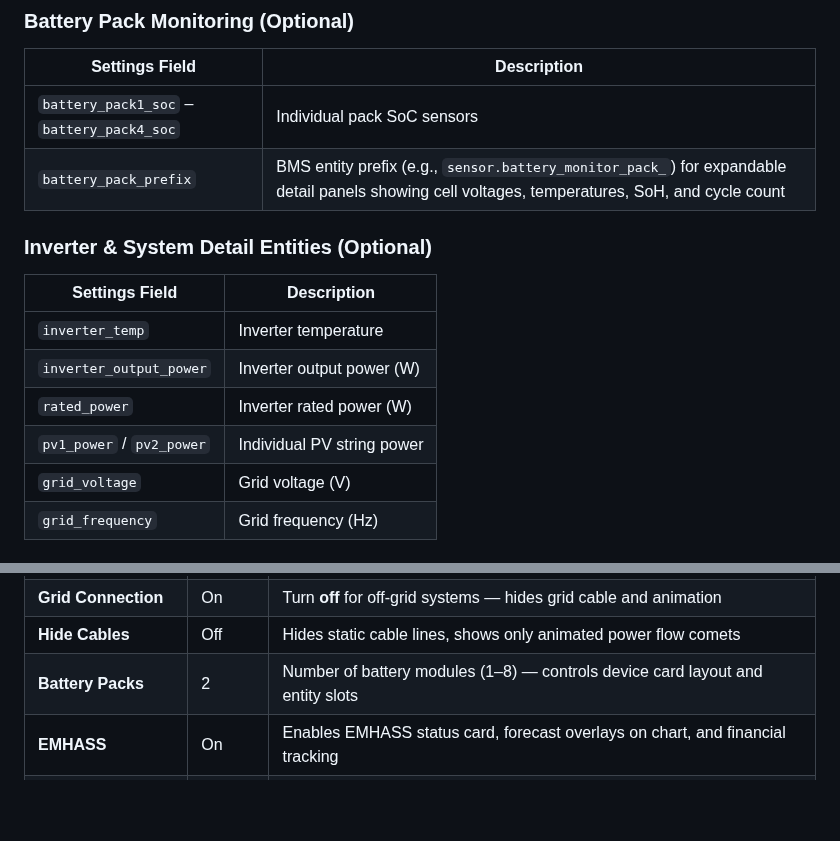
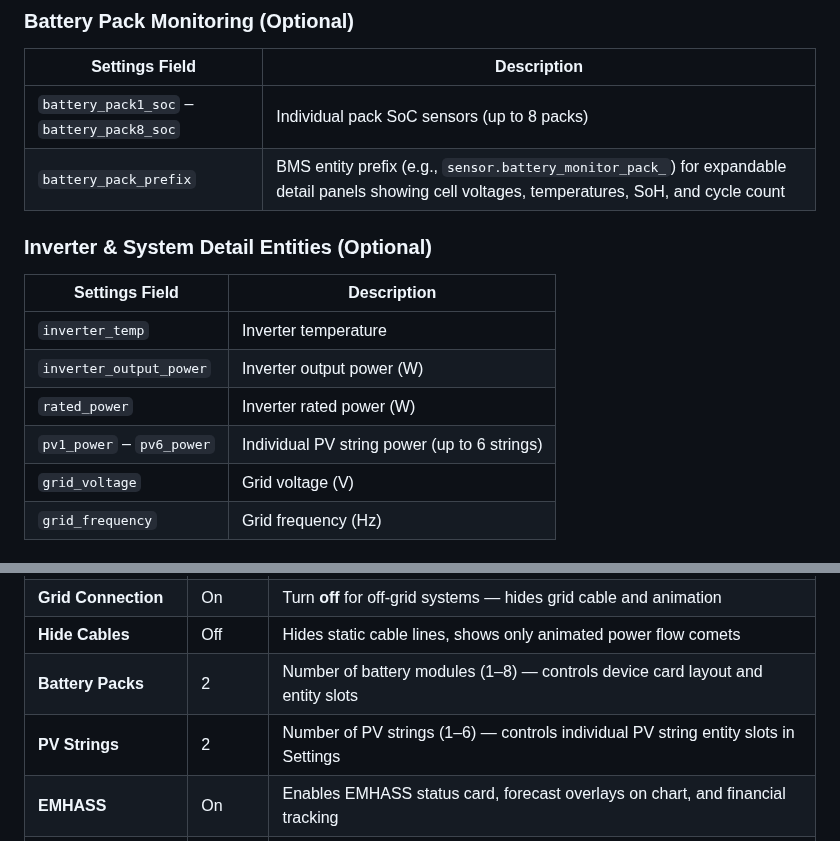
Before and after one commit to SpengeSec/Genergy-Dashboard, a Markdown page: README.md, 2 parts joined by grey strips. Drawn GitHub-style; blank space fills up the shorter version.

```diff
--- a/README.md
+++ b/README.md
@@ -333,7 +344,7 @@ Settings auto-sync between browsers on the same HA instance.
 
 | Settings Field | Description |
 |---|---|
-| `battery_pack1_soc` – `battery_pack4_soc` | Individual pack SoC sensors |
+| `battery_pack1_soc` – `battery_pack8_soc` | Individual pack SoC sensors (up to 8 packs) |
 | `battery_pack_prefix` | BMS entity prefix (e.g., `sensor.battery_monitor_pack_`) for expandable detail panels showing cell voltages, temperatures, SoH, and cycle count |
 
 ### Inverter & System Detail Entities (Optional)
@@ -343,7 +354,7 @@ Settings auto-sync between browsers on the same HA instance.
 | `inverter_temp` | Inverter temperature |
 | `inverter_output_power` | Inverter output power (W) |
 | `rated_power` | Inverter rated power (W) |
-| `pv1_power` / `pv2_power` | Individual PV string power |
+| `pv1_power` – `pv6_power` | Individual PV string power (up to 6 strings) |
 | `grid_voltage` | Grid voltage (V) |
 | `grid_frequency` | Grid frequency (Hz) |
 
@@ -386,6 +397,7 @@ Configure in Settings → **🔧 Features** tab:
 | **Grid Connection** | On | Turn **off** for off-grid systems — hides grid cable and animation |
 | **Hide Cables** | Off | Hides static cable lines, shows only animated power flow comets |
 | **Battery Packs** | 2 | Number of battery modules (1–8) — controls device card layout and entity slots |
+| **PV Strings** | 2 | Number of PV strings (1–6) — controls individual PV string entity slots in Settings |
 | **EMHASS** | On | Enables EMHASS status card, forecast overlays on chart, and financial tracking |
 | **EMHASS Forecasts** | On | Adds MPC forecast dashed lines to energy chart |
 | **Deferrable Loads** | Off | Enables 3 deferrable load entity slots and schedule display |
```
Also changed, not shown: other parts of README.md (+20 -1 lines), dist/images/1inverter7battery.png (added), dist/images/1inverter8battery.png (added), 6 other files.
